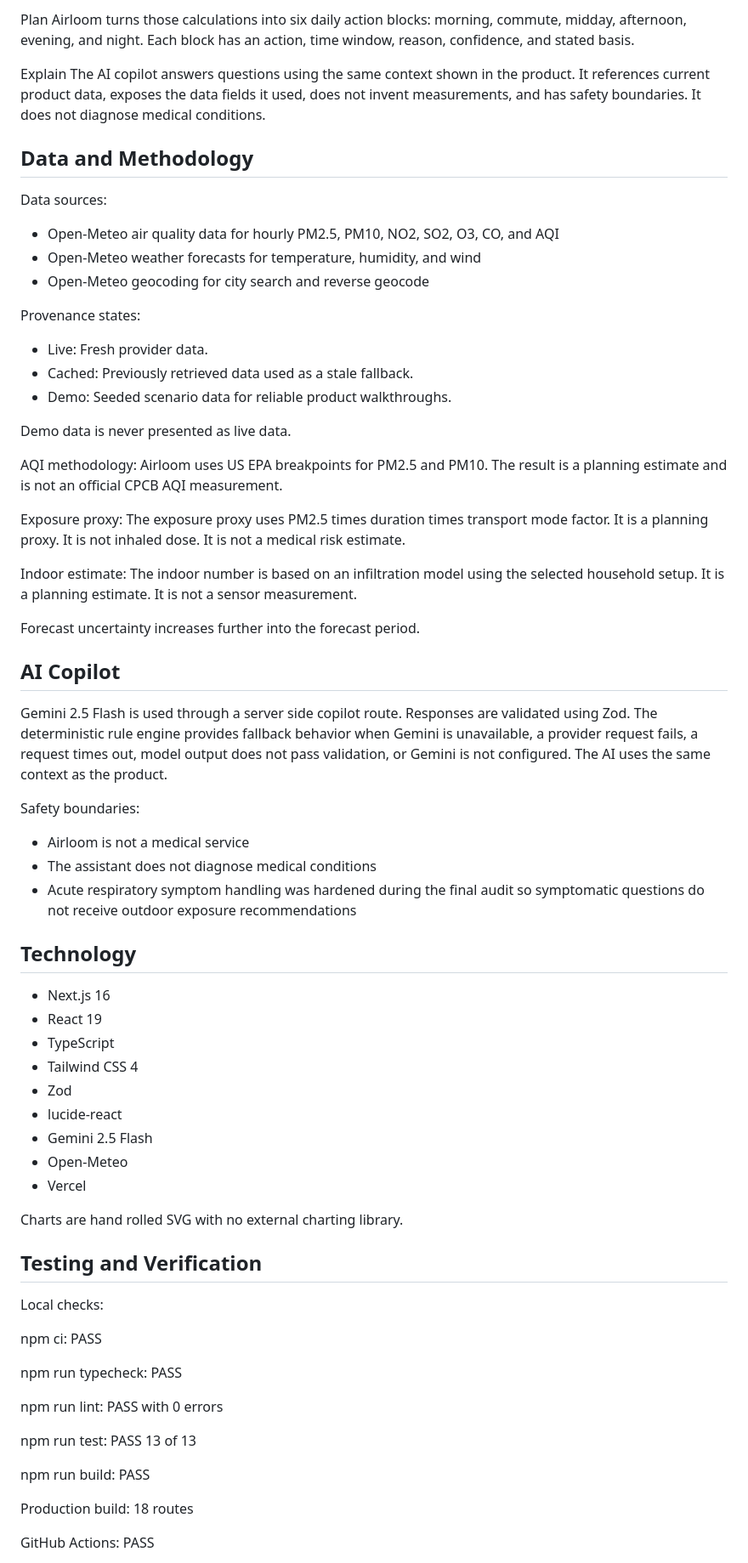
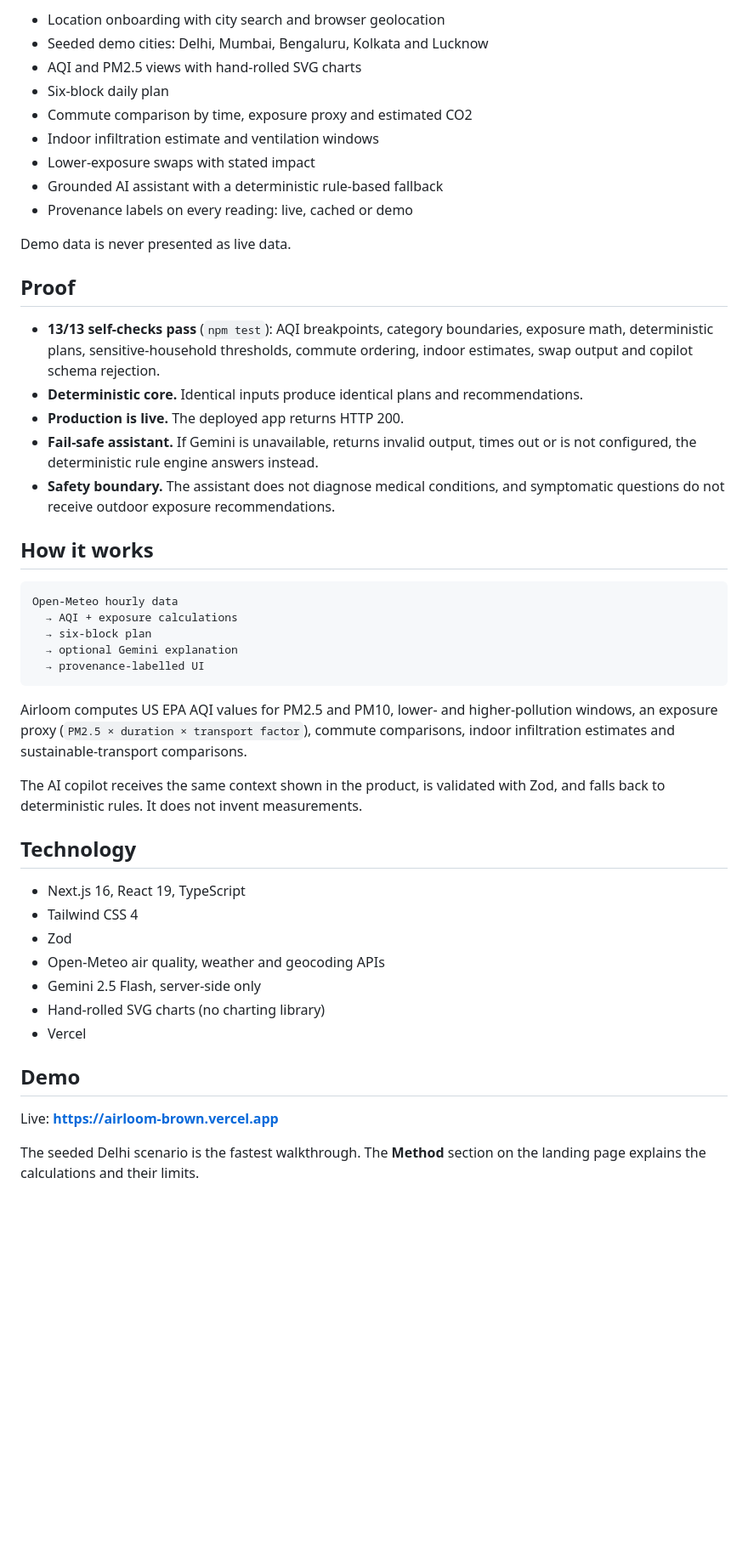
Before and after one commit to Swapneel-Sethi/airloom, a Markdown page: README.md, the part around one of its changes. Shown at 85% size. Rendered like a GitHub page; blank space fills up the shorter version.

Commit message:
docs: rewrite README with verified evidence and add screenshot

````diff
--- a/README.md
+++ b/README.md
@@ -56,75 +29,50 @@ Airloom computes:
-Plan
-Airloom turns those calculations into six daily action blocks: morning, commute, midday, afternoon, evening, and night. Each block has an action, time window, reason, confidence, and stated basis.
-
-Explain
-The AI copilot answers questions using the same context shown in the product. It references current product data, exposes the data fields it used, does not invent measurements, and has safety boundaries. It does not diagnose medical conditions.
-
-## Data and Methodology
-
-Data sources:
-
-- Open-Meteo air quality data for hourly PM2.5, PM10, NO2, SO2, O3, CO, and AQI
-- Open-Meteo weather forecasts for temperature, humidity, and wind
-- Open-Meteo geocoding for city search and reverse geocode
-
-Provenance states:
-
-- Live: Fresh provider data.
-- Cached: Previously retrieved data used as a stale fallback.
-- Demo: Seeded scenario data for reliable product walkthroughs.
+- Location onboarding with city search and browser geolocation
+- Seeded demo cities: Delhi, Mumbai, Bengaluru, Kolkata and Lucknow
+- AQI and PM2.5 views with hand-rolled SVG charts
+- Six-block daily plan
+- Commute comparison by time, exposure proxy and estimated CO2
+- Indoor infiltration estimate and ventilation windows
+- Lower-exposure swaps with stated impact
+- Grounded AI assistant with a deterministic rule-based fallback
+- Provenance labels on every reading: live, cached or demo
 
 Demo data is never presented as live data.
 
-AQI methodology:
-Airloom uses US EPA breakpoints for PM2.5 and PM10. The result is a planning estimate and is not an official CPCB AQI measurement.
+## Proof
 
-Exposure proxy:
-The exposure proxy uses PM2.5 times duration times transport mode factor. It is a planning proxy. It is not inhaled dose. It is not a medical risk estimate.
+- **13/13 self-checks pass** (`npm test`): AQI breakpoints, category boundaries, exposure math, deterministic plans, sensitive-household thresholds, commute ordering, indoor estimates, swap output and copilot schema rejection.
+- **Deterministic core.** Identical inputs produce identical plans and recommendations.
+- **Production is live.** The deployed app returns HTTP 200.
+- **Fail-safe assistant.** If Gemini is unavailable, returns invalid output, times out or is not configured, the deterministic rule engine answers instead.
+- **Safety boundary.** The assistant does not diagnose medical conditions, and symptomatic questions do not receive outdoor exposure recommendations.
 
-Indoor estimate:
-The indoor number is based on an infiltration model using the selected household setup. It is a planning estimate. It is not a sensor measurement.
+## How it works
 
-Forecast uncertainty increases further into the forecast period.
+```text
+Open-Meteo hourly data
+  → AQI + exposure calculations
+  → six-block plan
+  → optional Gemini explanation
+  → provenance-labelled UI
+```
 
-## AI Copilot
+Airloom computes US EPA AQI values for PM2.5 and PM10, lower- and higher-pollution windows, an exposure proxy (`PM2.5 × duration × transport factor`), commute comparisons, indoor infiltration estimates and sustainable-transport comparisons.
 
-Gemini 2.5 Flash is used through a server side copilot route. Responses are validated using Zod. The deterministic rule engine provides fallback behavior when Gemini is unavailable, a provider request fails, a request times out, model output does not pass validation, or Gemini is not configured. The AI uses the same context as the product.
-
-Safety boundaries:
-
-- Airloom is not a medical service
-- The assistant does not diagnose medical conditions
-- Acute respiratory symptom handling was hardened during the final audit so symptomatic questions do not receive outdoor exposure recommendations
+The AI copilot receives the same context shown in the product, is validated with Zod, and falls back to deterministic rules. It does not invent measurements.
 
 ## Technology
 
-- Next.js 16
-- React 19
-- TypeScript
+- Next.js 16, React 19, TypeScript
 - Tailwind CSS 4
 - Zod
-- lucide-react
-- Gemini 2.5 Flash
-- Open-Meteo
+- Open-Meteo air quality, weather and geocoding APIs
+- Gemini 2.5 Flash, server-side only
+- Hand-rolled SVG charts (no charting library)
 - Vercel
 
-Charts are hand rolled SVG with no external charting library.
+## Demo
 
-## Testing and Verification
+Live: **https://airloom-brown.vercel.app**
 
-Local checks:
+The seeded Delhi scenario is the fastest walkthrough. The **Method** section on the landing page explains the calculations and their limits.
 
-npm ci: PASS
-
-npm run typecheck: PASS
-
-npm run lint: PASS with 0 errors
-
-npm run test: PASS 13 of 13
-
-npm run build: PASS
-
-Production build: 18 routes
-
-GitHub Actions: PASS
-
````
Also changed, not shown: other parts of README.md (+37 -91 lines), docs/screenshot.png (added).
